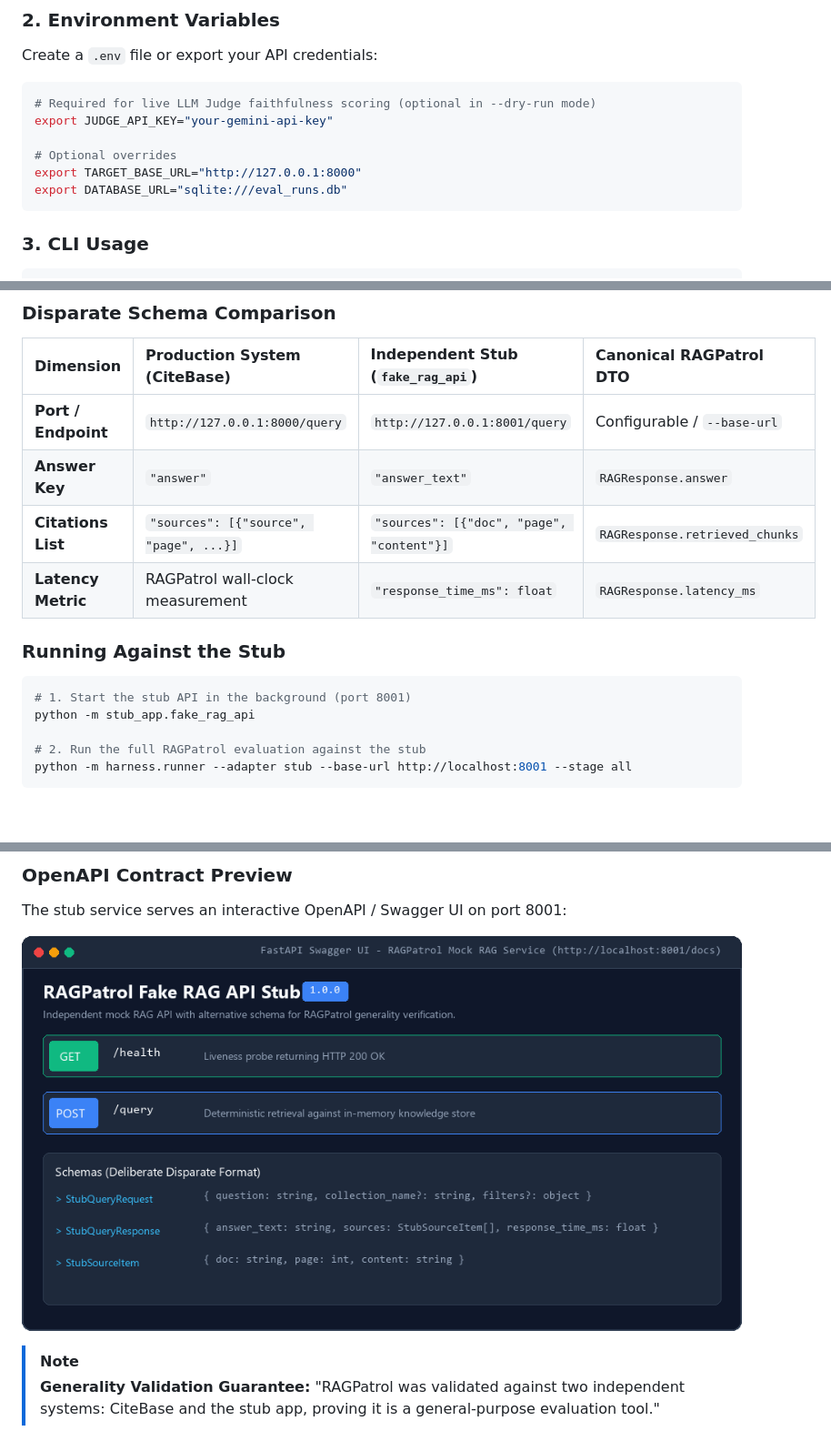
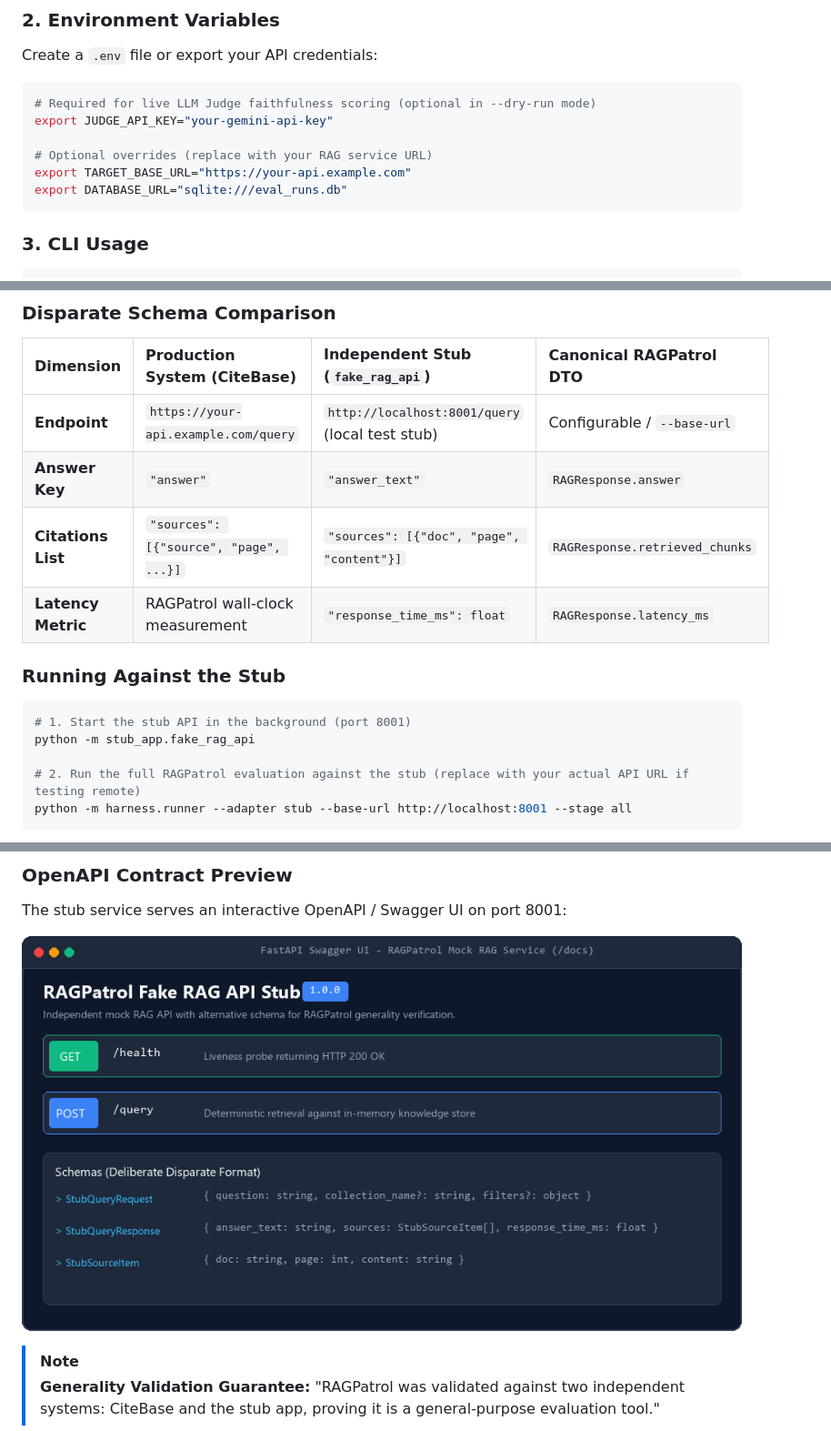
Before and after one commit to GurutejaReddy-04/ragpatrol, a Markdown page: README.md, 3 parts joined by grey strips. Shown: that part at 91% size. GitHub-like rendering; pictures changed too: docs/images/swagger-ui.png; blank space fills up the shorter version.

Commit message:
docs: remove localhost references from public-facing documentation

````diff
--- a/README.md
+++ b/README.md
@@ -109,8 +109,8 @@ Create a `.env` file or export your API credentials:
 # Required for live LLM Judge faithfulness scoring (optional in --dry-run mode)
 export JUDGE_API_KEY="your-gemini-api-key"
 
-# Optional overrides
-export TARGET_BASE_URL="http://127.0.0.1:8000"
+# Optional overrides (replace with your RAG service URL)
+export TARGET_BASE_URL="https://your-api.example.com"
 export DATABASE_URL="sqlite:///eval_runs.db"
 ```
 
@@ -242,7 +242,7 @@ A common failure mode in evaluation tooling is tight coupling to a single system
 
 | Dimension | Production System (CiteBase) | Independent Stub (`fake_rag_api`) | Canonical RAGPatrol DTO |
 | :--- | :--- | :--- | :--- |
-| **Port / Endpoint** | `http://127.0.0.1:8000/query` | `http://127.0.0.1:8001/query` | Configurable / `--base-url` |
+| **Endpoint** | `https://your-api.example.com/query` | `http://localhost:8001/query` (local test stub) | Configurable / `--base-url` |
 | **Answer Key** | `"answer"` | `"answer_text"` | `RAGResponse.answer` |
 | **Citations List** | `"sources": [{"source", "page", ...}]` | `"sources": [{"doc", "page", "content"}]` | `RAGResponse.retrieved_chunks` |
 | **Latency Metric** | RAGPatrol wall-clock measurement | `"response_time_ms": float` | `RAGResponse.latency_ms` |
@@ -253,7 +253,7 @@ A common failure mode in evaluation tooling is tight coupling to a single system
 # 1. Start the stub API in the background (port 8001)
 python -m stub_app.fake_rag_api
 
-# 2. Run the full RAGPatrol evaluation against the stub
+# 2. Run the full RAGPatrol evaluation against the stub (replace with your actual API URL if testing remote)
 python -m harness.runner --adapter stub --base-url http://localhost:8001 --stage all
 ```
 
````
Also changed, not shown: other parts of README.md (+1 -1 lines), docs/images/README.md (+1 -1 lines), docs/images/frontend-ui.png, 4 other files.
